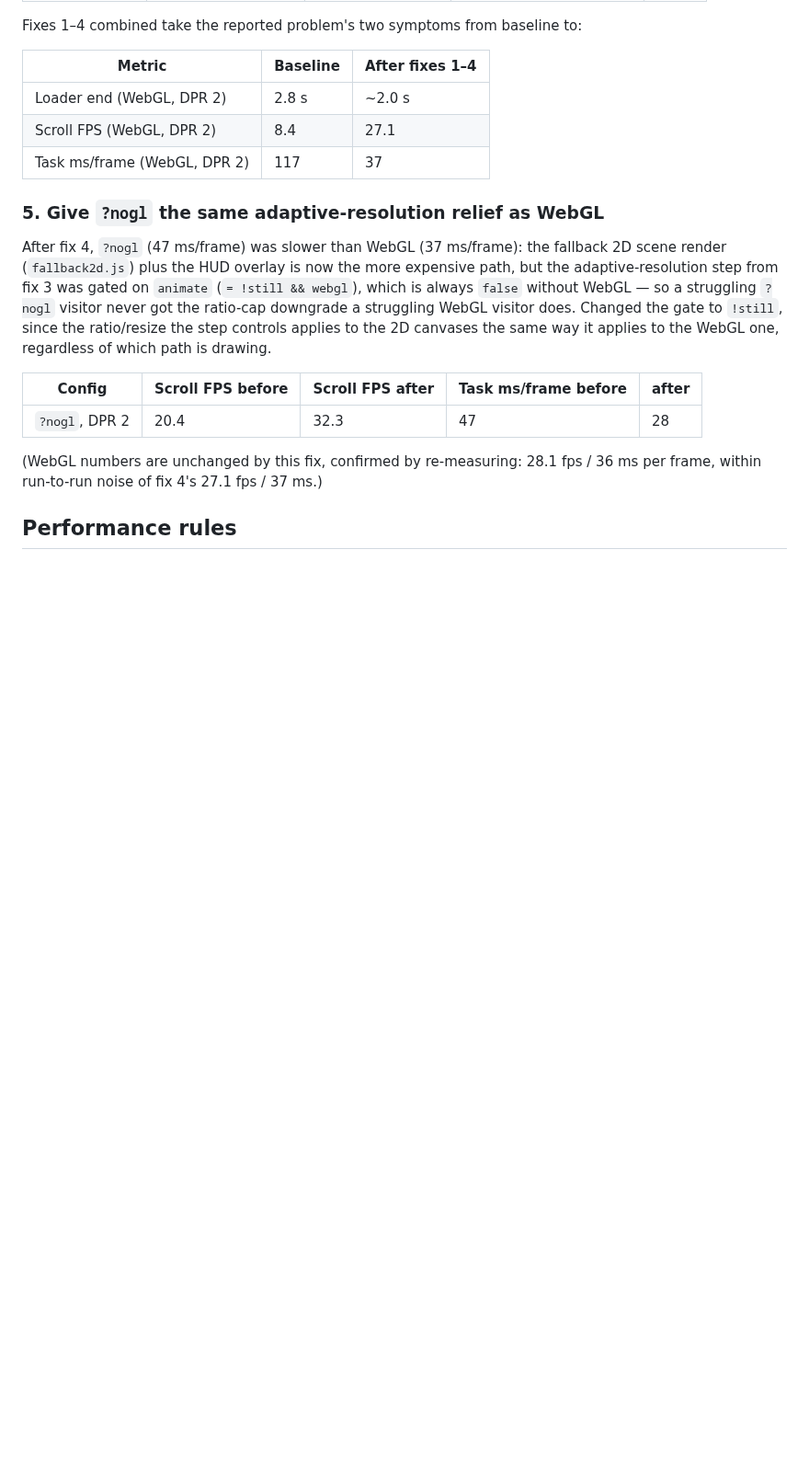
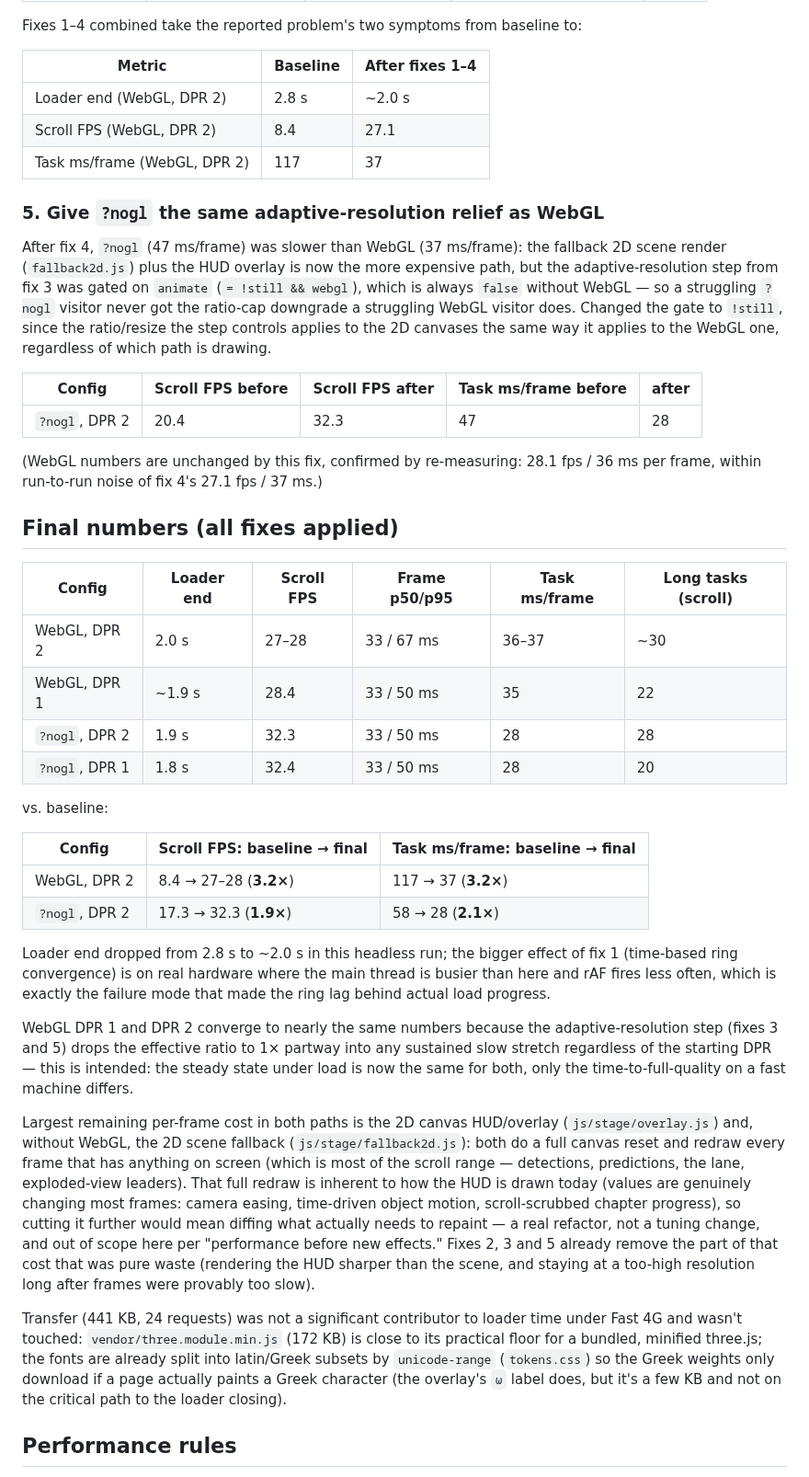
Before and after one commit to davidhernandez0771/Shellhacks-2026-Project---COOP, a Markdown page: site/PERFORMANCE.md, the part around one of its changes. Shown at 92% size. Drawn GitHub-style; blank space fills up the shorter version.

```diff
--- a/site/PERFORMANCE.md
+++ b/site/PERFORMANCE.md
@@ -147,5 +147,49 @@ WebGL one, regardless of which path is drawing.
 (WebGL numbers are unchanged by this fix, confirmed by re-measuring: 28.1 fps / 36 ms per
 frame, within run-to-run noise of fix 4's 27.1 fps / 37 ms.)
 
+## Final numbers (all fixes applied)
+
+| Config | Loader end | Scroll FPS | Frame p50/p95 | Task ms/frame | Long tasks (scroll) |
+|---|---|---|---|---|---|
+| WebGL, DPR 2 | 2.0 s | 27–28 | 33 / 67 ms | 36–37 | ~30 |
+| WebGL, DPR 1 | ~1.9 s | 28.4 | 33 / 50 ms | 35 | 22 |
+| `?nogl`, DPR 2 | 1.9 s | 32.3 | 33 / 50 ms | 28 | 28 |
+| `?nogl`, DPR 1 | 1.8 s | 32.4 | 33 / 50 ms | 28 | 20 |
+
+vs. baseline:
+
+| Config | Scroll FPS: baseline → final | Task ms/frame: baseline → final |
+|---|---|---|
+| WebGL, DPR 2 | 8.4 → 27–28 (**3.2×**) | 117 → 37 (**3.2×**) |
+| `?nogl`, DPR 2 | 17.3 → 32.3 (**1.9×**) | 58 → 28 (**2.1×**) |
+
+Loader end dropped from 2.8 s to ~2.0 s in this headless run; the bigger effect of fix 1
+(time-based ring convergence) is on real hardware where the main thread is busier than
+here and rAF fires less often, which is exactly the failure mode that made the ring lag
+behind actual load progress.
+
+WebGL DPR 1 and DPR 2 converge to nearly the same numbers because the adaptive-resolution
+step (fixes 3 and 5) drops the effective ratio to 1× partway into any sustained slow
+stretch regardless of the starting DPR — this is intended: the steady state under load is
+now the same for both, only the time-to-full-quality on a fast machine differs.
+
+Largest remaining per-frame cost in both paths is the 2D canvas HUD/overlay
+(`js/stage/overlay.js`) and, without WebGL, the 2D scene fallback (`js/stage/fallback2d.js`):
+both do a full canvas reset and redraw every frame that has anything on screen (which is
+most of the scroll range — detections, predictions, the lane, exploded-view leaders). That
+full redraw is inherent to how the HUD is drawn today (values are genuinely changing most
+frames: camera easing, time-driven object motion, scroll-scrubbed chapter progress), so
+cutting it further would mean diffing what actually needs to repaint — a real refactor, not
+a tuning change, and out of scope here per "performance before new effects." Fixes 2, 3 and
+5 already remove the part of that cost that was pure waste (rendering the HUD sharper than
+the scene, and staying at a too-high resolution long after frames were provably too slow).
+
+Transfer (441 KB, 24 requests) was not a significant contributor to loader time under Fast
+4G and wasn't touched: `vendor/three.module.min.js` (172 KB) is close to its practical
+floor for a bundled, minified three.js; the fonts are already split into latin/Greek
+subsets by `unicode-range` (`tokens.css`) so the Greek weights only download if a page
+actually paints a Greek character (the overlay's `ω` label does, but it's a few KB and
+not on the critical path to the loader closing).
+
 ## Performance rules
 
```
Also changed, not shown: other parts of site/PERFORMANCE.md (+39 -1 lines).
